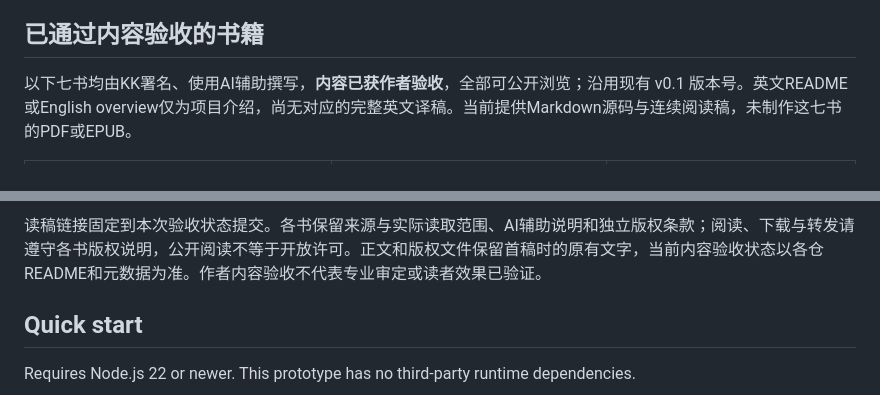
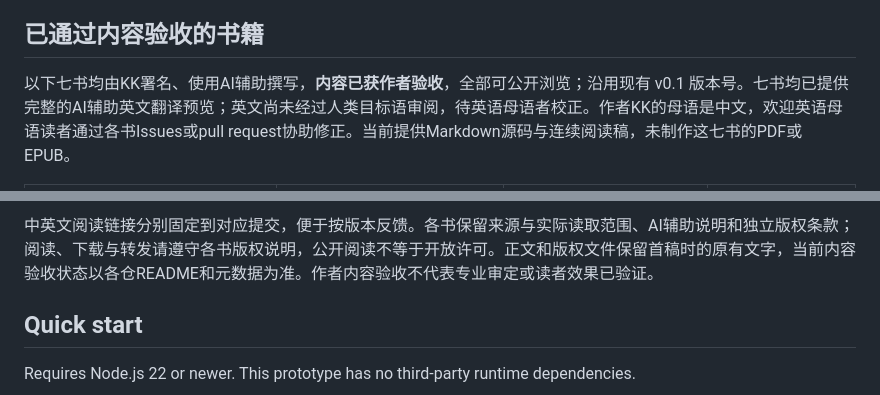
Before and after one commit to kavadream/open-learning-books, a Markdown page: README.md, 2 parts joined by grey strips. GitHub-like rendering.

```diff
--- a/README.md
+++ b/README.md
@@ -19,5 +19,5 @@ Project inception: **2026-10-26** · Current version: **0.1.0 prototype**
 
 ## 已通过内容验收的书籍
 
-以下七书均由KK署名、使用AI辅助撰写，**内容已获作者验收**，全部可公开浏览；沿用现有 v0.1 版本号。英文README或English overview仅为项目介绍，尚无对应的完整英文译稿。当前提供Markdown源码与连续阅读稿，未制作这七书的PDF或EPUB。
+以下七书均由KK署名、使用AI辅助撰写，**内容已获作者验收**，全部可公开浏览；沿用现有 v0.1 版本号。七书均已提供完整的AI辅助英文翻译预览；英文尚未经过人类目标语审阅，待英语母语者校正。作者KK的母语是中文，欢迎英语母语读者通过各书Issues或pull request协助修正。当前提供Markdown源码与连续阅读稿，未制作这七书的PDF或EPUB。
 
@@ -33,5 +33,5 @@ Project inception: **2026-10-26** · Current version: **0.1.0 prototype**
 
-读稿链接固定到本次验收状态提交。各书保留来源与实际读取范围、AI辅助说明和独立版权条款；阅读、下载与转发请遵守各书版权说明，公开阅读不等于开放许可。正文和版权文件保留首稿时的原有文字，当前内容验收状态以各仓README和元数据为准。作者内容验收不代表专业审定或读者效果已验证。
+中英文阅读链接分别固定到对应提交，便于按版本反馈。各书保留来源与实际读取范围、AI辅助说明和独立版权条款；阅读、下载与转发请遵守各书版权说明，公开阅读不等于开放许可。正文和版权文件保留首稿时的原有文字，当前内容验收状态以各仓README和元数据为准。作者内容验收不代表专业审定或读者效果已验证。
 
 ## Quick start
 
```
Also changed, not shown: other parts of README.md (+9 -9 lines).
